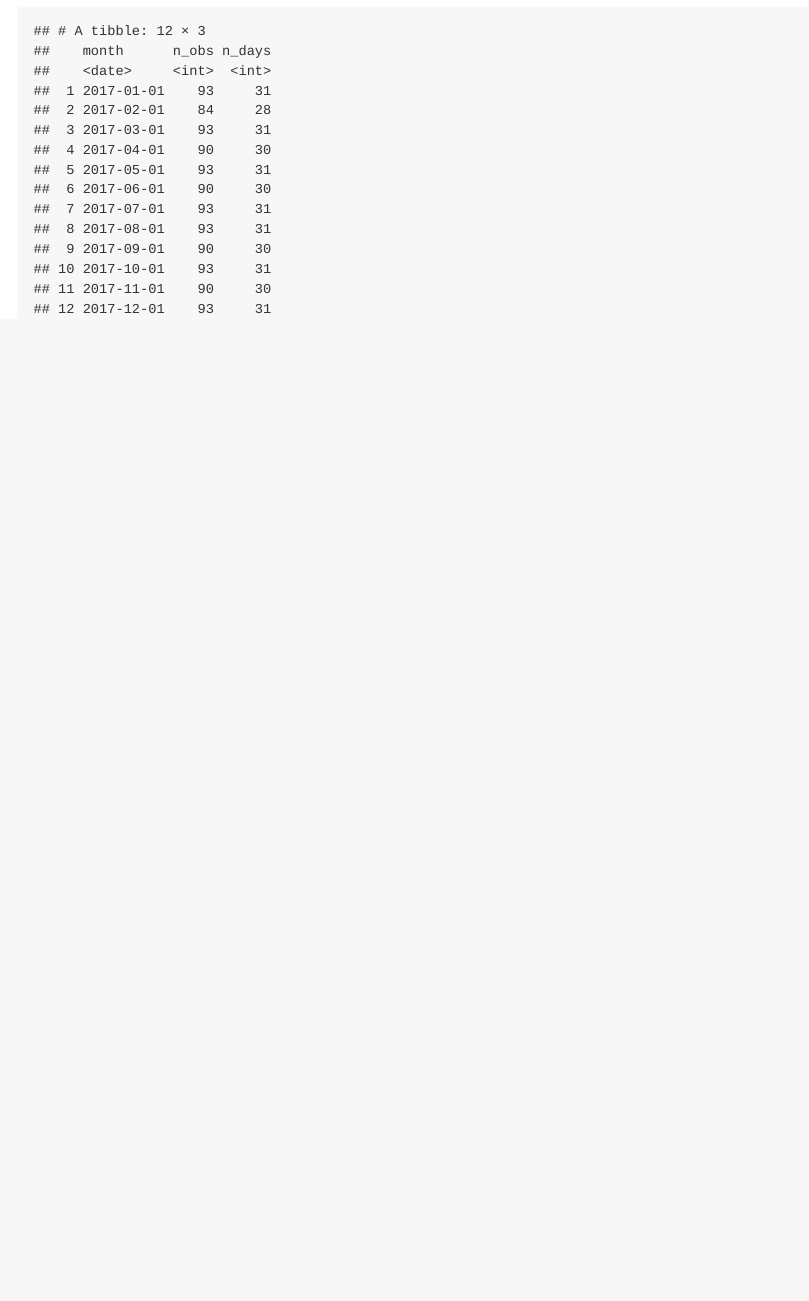
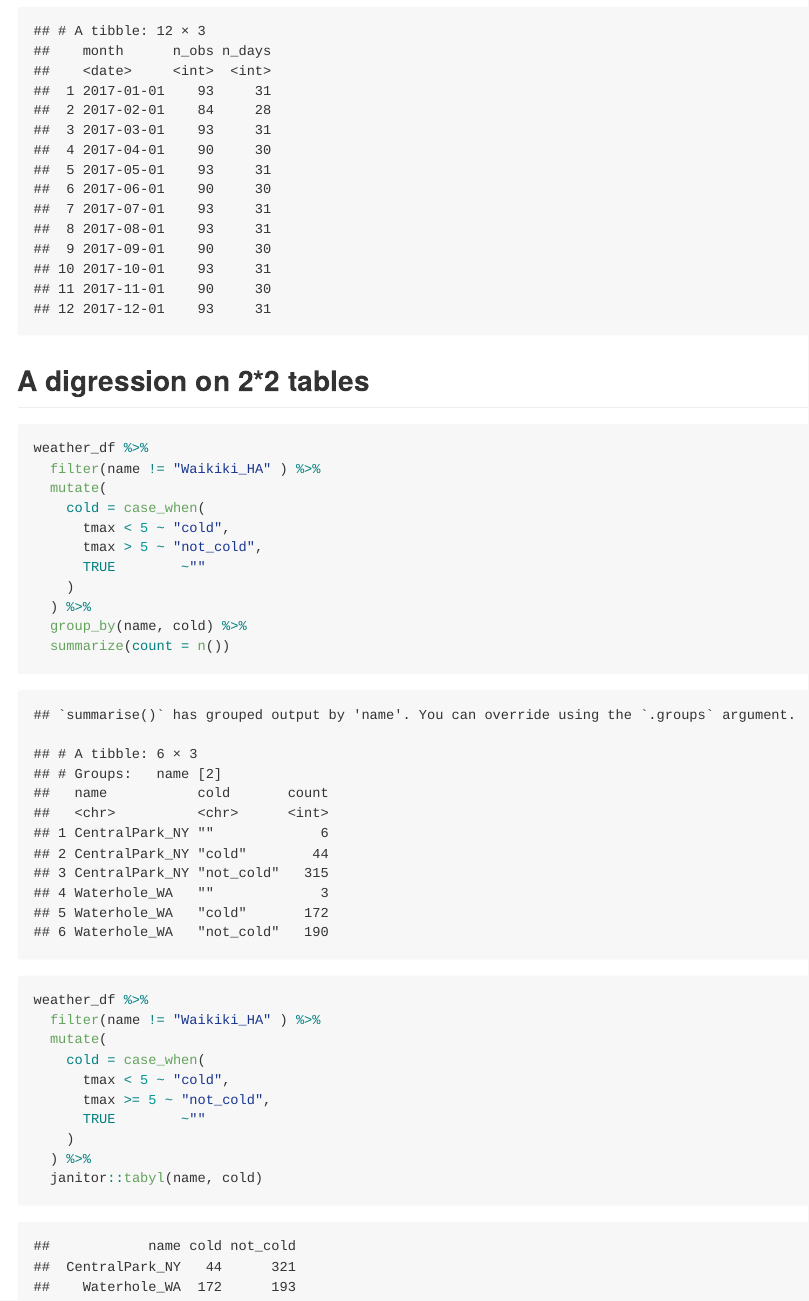
Before and after one commit to pika1218/viz_and_eda, an R Markdown document (eda.Rmd): the page in a window 1100 px wide, from 3550 px down. The pictures show the output file eda.md that the author committed with the source, drawn offline in the style of GitHub.

Commit message:
2 * 2 tables

````diff
--- a/eda.Rmd
+++ b/eda.Rmd
@@ -70,3 +70,34 @@ weather_df %>%
     n_days = n_distinct(date)
   )
 ```
+
+## A digression on 2*2 tables
+
+```{r}
+weather_df %>%
+  filter(name != "Waikiki_HA" ) %>%
+  mutate(
+    cold = case_when(
+      tmax < 5 ~ "cold",
+      tmax > 5 ~ "not_cold",
+      TRUE        ~""
+    )
+  ) %>%
+  group_by(name, cold) %>%
+  summarize(count = n())
+
+```
+
+
+```{r}
+weather_df %>%
+  filter(name != "Waikiki_HA" ) %>%
+  mutate(
+    cold = case_when(
+      tmax < 5 ~ "cold",
+      tmax >= 5 ~ "not_cold",
+      TRUE        ~""
+    )
+  ) %>%
+  janitor::tabyl(name, cold)
+```
````
Also changed, not shown: eda.md.
